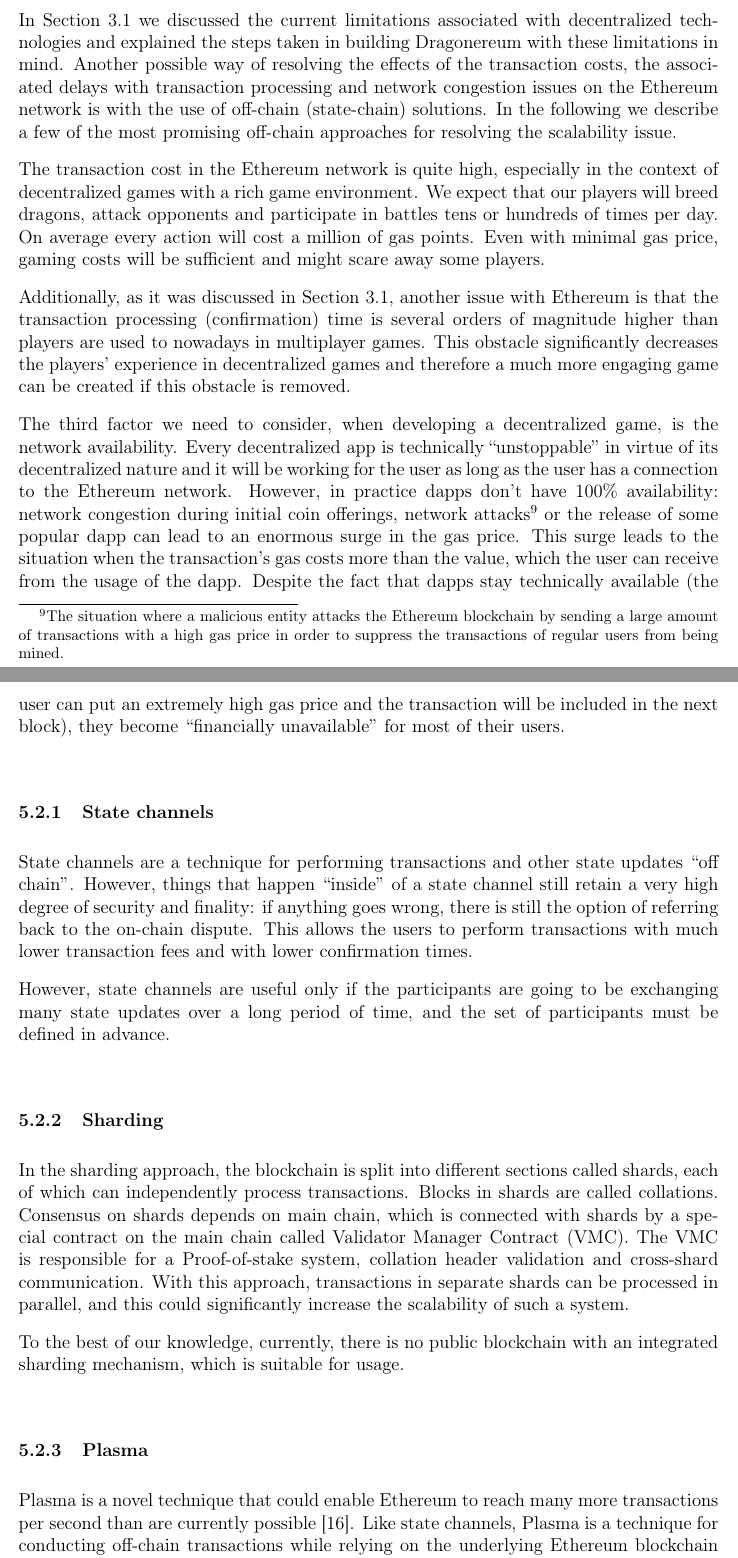
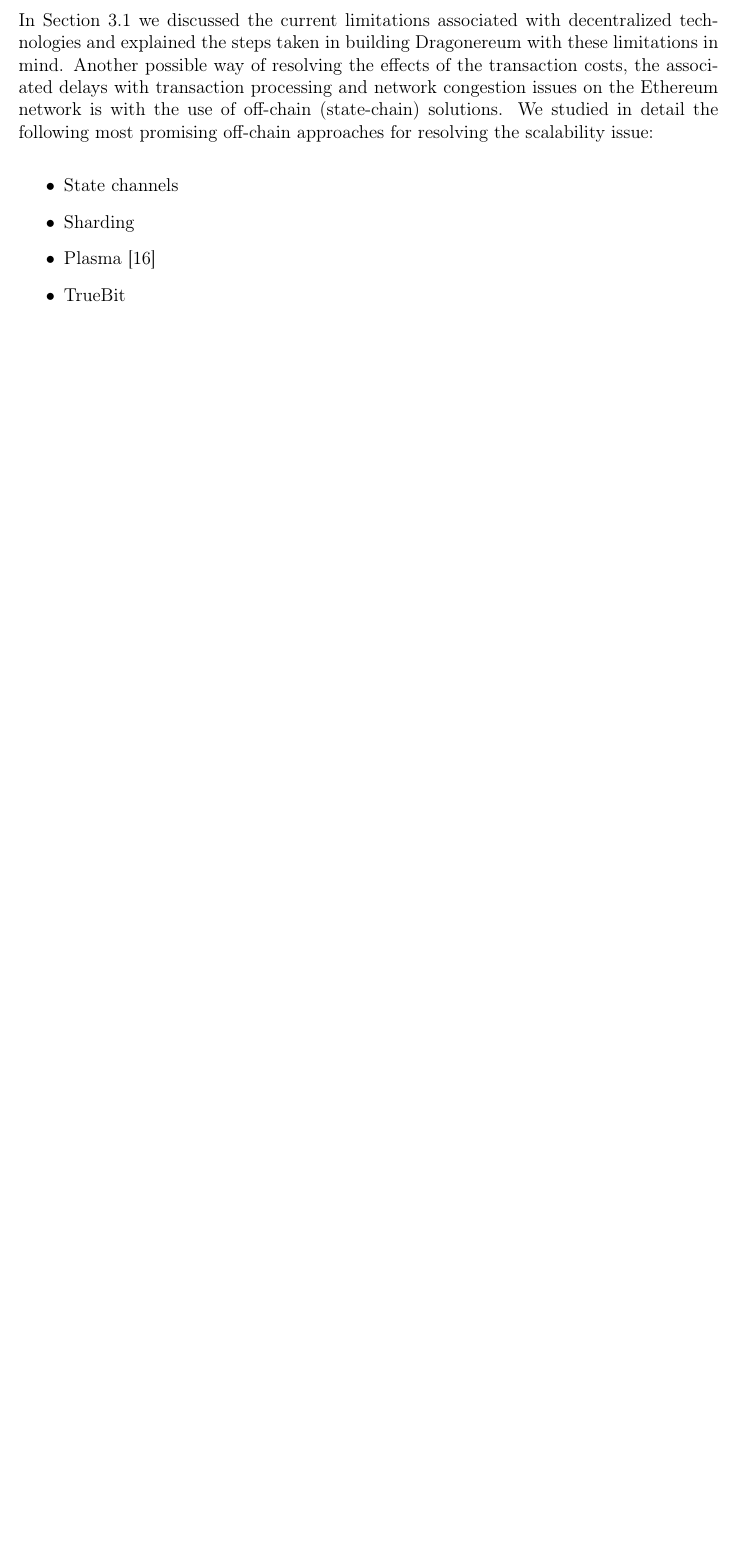
Before and after one commit to dragonereum/dragonereum-wp, a LaTeX document (dragonereum-whitepaper.tex): two parts of pages 47 and 48 of 61 before the commit and part of page 47 of 59 after it, the two joined at a grey line, cut so that both start at the same text, the shorter picture padded with empty space. Compiled offline with pdfLaTeX.

Commit message:
WP 0.2.10

```diff
--- a/dragonereum-whitepaper.tex
+++ b/dragonereum-whitepaper.tex
@@ -2307,35 +2322,13 @@
 %\addcontentsline{toc}{subsection}{Off-chain solutions (state chains)}
  \label{Off-chain solutions (state chains)} \par
 
-In Section \ref{Technology limitations and their implications for the game design} we discussed the current limitations associated with decentralized technologies and explained the steps taken in building Dragonereum with these limitations in mind. Another possible way of resolving the effects of the transaction costs, the associated delays with transaction processing and network congestion issues on the Ethereum network is with the use of off-chain (state-chain) solutions. In the following we describe a few of the most promising off-chain approaches for resolving the scalability issue.\par
-
-The transaction cost in the Ethereum network is quite high, especially in the context of decentralized games with a rich game environment. We expect that our players will breed dragons, attack opponents and participate in battles tens or hundreds of times per day. On average every action will cost a million of gas points. Even with minimal gas price, gaming costs will be sufficient and might scare away some players.\par
-
-Additionally, as it was discussed in Section \ref{Technology limitations and their implications for the game design}, another issue with Ethereum is that the transaction processing (confirmation) time is several orders of magnitude higher than players are used to nowadays in multiplayer games. This obstacle significantly decreases the players’ experience in decentralized games and therefore a much more engaging game can be created if this obstacle is removed.\par
-
-The third factor we need to consider, when developing a decentralized game, is the network availability. Every decentralized app is technically ``unstoppable''  in virtue of its decentralized nature and it will be working for the user as long as the user has a connection to the Ethereum network. However, in practice dapps don’t have 100\%  availability: network congestion during initial coin offerings, network attacks\footnote{The situation where a malicious entity attacks the Ethereum blockchain by sending a large amount of transactions with a high gas price in order to suppress the transactions of regular users from being mined.}  or the release of some popular dapp can lead to an enormous surge in the gas price. This surge leads to the situation when the transaction’s gas costs more than the value, which the user can receive from the usage of the dapp. Despite the fact that dapps stay technically available (the user can put an extremely high gas price and the transaction will be included in the next block), they become $``$financially unavailable$"$  for most of their users.\par
-
-
-\vspace{\baselineskip}
- \subsubsection{State channels} \label{State channels} \par
-
-State channels are a technique for performing transactions and other state updates $``$off chain$"$. However, things that happen $``$inside$"$  of a state channel still retain a very high degree of security and finality: if anything goes wrong, there is still the option of referring back to the on-chain dispute. This allows the users to perform transactions with much lower transaction fees and with lower confirmation times.\par
-
-However, state channels are useful only if the participants are going to be exchanging many state updates over a long period of time, and the set of participants must be defined in advance.\par
-
-
-\vspace{\baselineskip}
- \subsubsection{Sharding} \label{Sharding} \par
-
-In the sharding approach, the blockchain is split into different sections called shards, each of which can independently process transactions. Blocks in shards are called collations. Consensus on shards depends on main chain, which is connected with shards by a special contract on the main chain called Validator Manager Contract (VMC). The VMC is responsible for a Proof-of-stake system, collation header validation and cross-shard communication. With this approach, transactions in separate shards can be processed in parallel, and this could significantly increase the scalability of such a system.\par
-
-To the best of our knowledge, currently, there is no public blockchain with an integrated sharding mechanism, which is suitable for usage.\par
-
-\vspace{\baselineskip}
- \subsubsection{Plasma} \label{Plasma} \par
-
-Plasma is a novel technique that could enable Ethereum to reach many more transactions per second than are currently possible  \cite{Josh_Stark__2018_February_12}. Like state channels, Plasma is a technique for conducting off-chain transactions while relying on the underlying Ethereum blockchain to ground its security.\par
-
-But Plasma takes the idea in a new direction, by allowing for the creation of $``$child$"$  blockchains attached to the $``$main$"$  Ethereum blockchain. These child-chains can, in turn, spawn their own child-chains, which can spawn their own child-chains, and so on. The result is that many complex operations can be performed at the child-chain level, running entire applications with many thousands of users, with only minimal interaction with the Ethereum main-chain. A Plasma child-chain can move faster, and charge lower transaction fees, because operations on it do not need to be replicated across the entire Ethereum blockchain. \par
-
-However this concept is under development right now, and there is no open and mature implementations as of the date of writing.\par
+In Section \ref{Technology limitations and their implications for the game design} we discussed the current limitations associated with decentralized technologies and explained the steps taken in building Dragonereum with these limitations in mind. Another possible way of resolving the effects of the transaction costs, the associated delays with transaction processing and network congestion issues on the Ethereum network is with the use of off-chain (state-chain) solutions. We studied in detail the following most promising off-chain approaches for resolving the scalability issue:\par
+
+\begin{itemize}
+	\item State channels \par
+
+	\item Sharding\par
+
+	\item Plasma  \cite{Josh_Stark__2018_February_12}\par
+
+	\item TrueBit\par
```
Also changed, not shown: dragonereum-whitepaper.tex (61 more changed lines).
